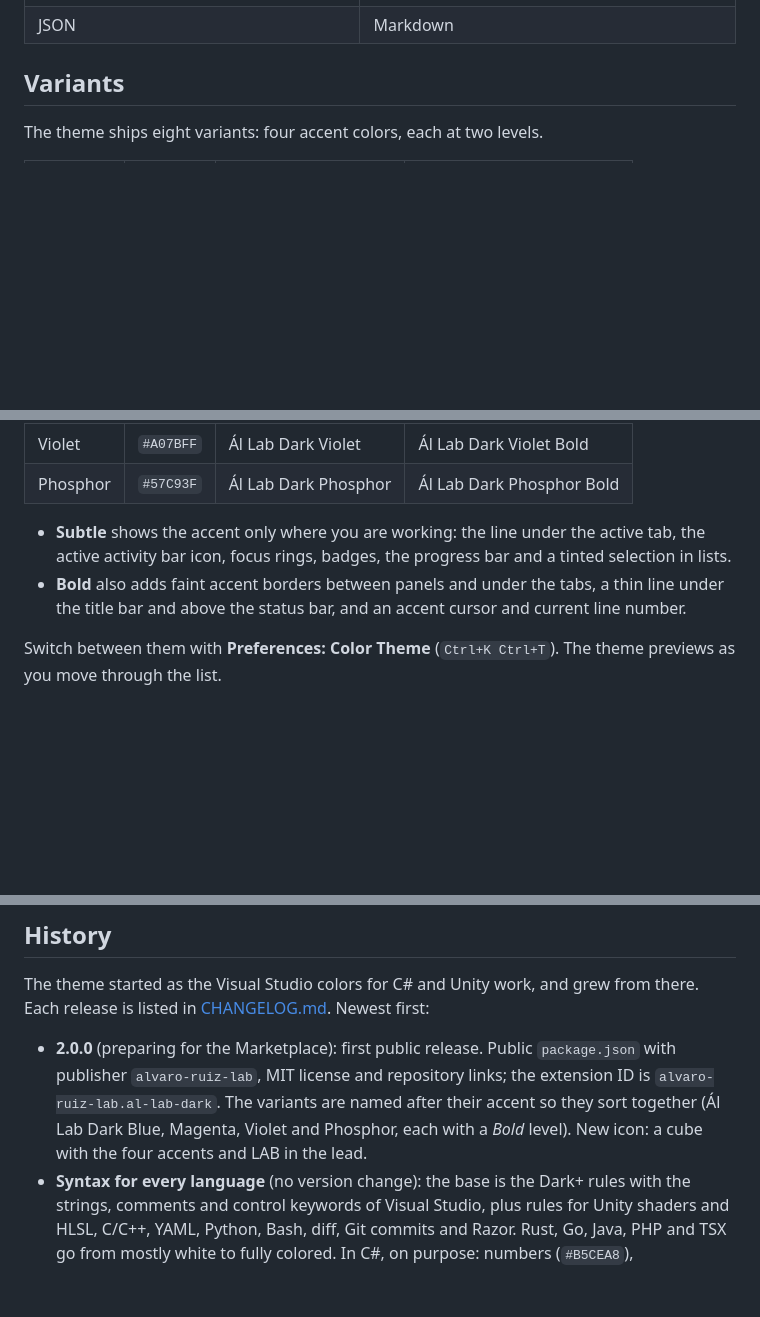
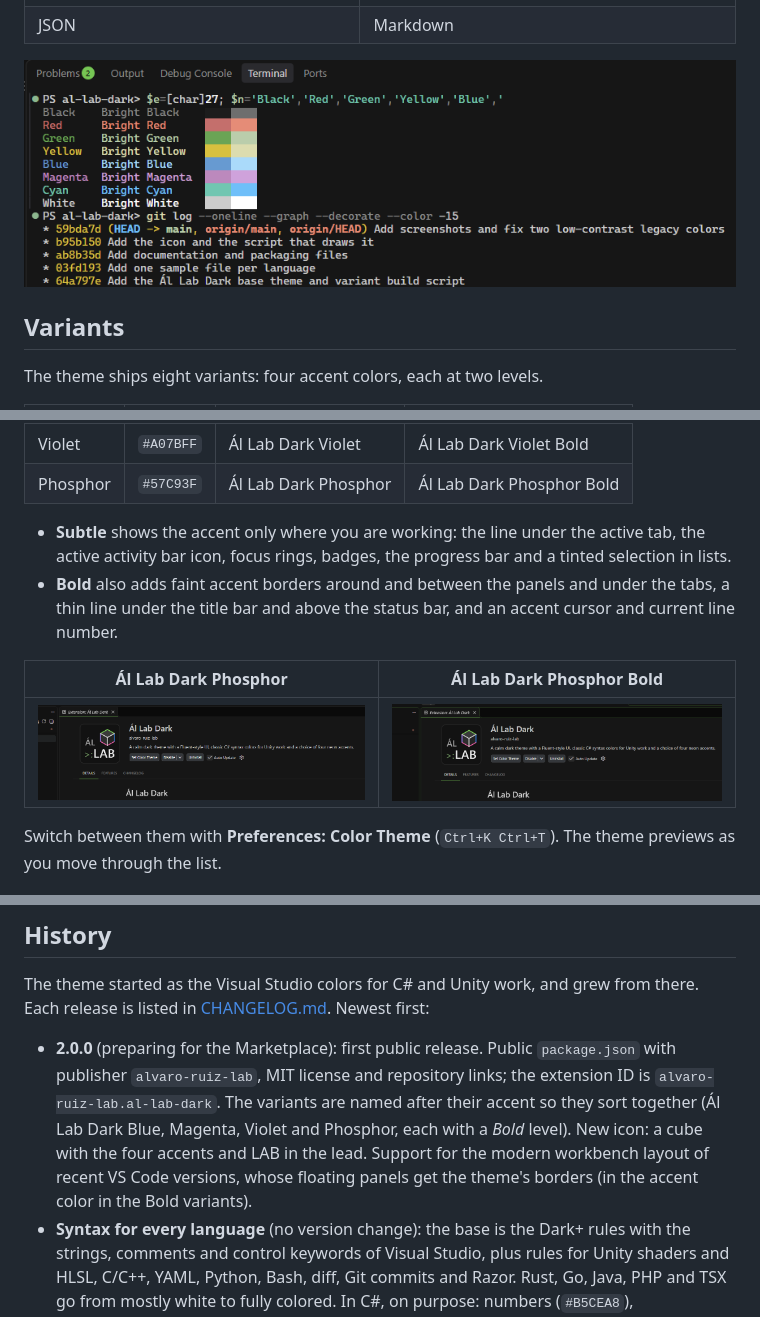
Before and after one commit to alvaro-ruiz-lab/al-lab-dark, a Markdown page: README.md, 3 parts joined by grey strips. GitHub-like rendering; pictures changed too: images/screenshots/phosphor-bold.png (added), images/screenshots/phosphor.png (added), images/screenshots/terminal.png (added); blank space fills up the shorter version.

```diff
--- a/README.md
+++ b/README.md
@@ -26,6 +26,8 @@ A calm dark theme for Visual Studio Code with a Fluent-style interface, the C# c
 | ![JSON with comments](images/screenshots/json.png) | ![Markdown](images/screenshots/markdown.png) |
 | JSON | Markdown |
 
+![The 16 terminal colors and a colored git log](images/screenshots/terminal.png)
+
 ## Variants
 
 The theme ships eight variants: four accent colors, each at two levels.
@@ -38,7 +40,11 @@ The theme ships eight variants: four accent colors, each at two levels.
 | Phosphor | `#57C93F` | Ál Lab Dark Phosphor | Ál Lab Dark Phosphor Bold |
 
 - **Subtle** shows the accent only where you are working: the line under the active tab, the active activity bar icon, focus rings, badges, the progress bar and a tinted selection in lists.
-- **Bold** also adds faint accent borders between panels and under the tabs, a thin line under the title bar and above the status bar, and an accent cursor and current line number.
+- **Bold** also adds faint accent borders around and between the panels and under the tabs, a thin line under the title bar and above the status bar, and an accent cursor and current line number.
+
+| Ál Lab Dark Phosphor | Ál Lab Dark Phosphor Bold |
+| --- | --- |
+| ![Ál Lab Dark Phosphor](images/screenshots/phosphor.png) | ![Ál Lab Dark Phosphor Bold](images/screenshots/phosphor-bold.png) |
 
 Switch between them with **Preferences: Color Theme** (`Ctrl+K Ctrl+T`). The theme previews as you move through the list.
 
@@ -134,7 +140,7 @@ Bug reports and suggestions are welcome in the [issue tracker](https://github.co
 
 The theme started as the Visual Studio colors for C# and Unity work, and grew from there. Each release is listed in [CHANGELOG.md](CHANGELOG.md). Newest first:
 
-- **2.0.0** (preparing for the Marketplace): first public release. Public `package.json` with publisher `alvaro-ruiz-lab`, MIT license and repository links; the extension ID is `alvaro-ruiz-lab.al-lab-dark`. The variants are named after their accent so they sort together (Ál Lab Dark Blue, Magenta, Violet and Phosphor, each with a *Bold* level). New icon: a cube with the four accents and LAB in the lead.
+- **2.0.0** (preparing for the Marketplace): first public release. Public `package.json` with publisher `alvaro-ruiz-lab`, MIT license and repository links; the extension ID is `alvaro-ruiz-lab.al-lab-dark`. The variants are named after their accent so they sort together (Ál Lab Dark Blue, Magenta, Violet and Phosphor, each with a *Bold* level). New icon: a cube with the four accents and LAB in the lead. Support for the modern workbench layout of recent VS Code versions, whose floating panels get the theme's borders (in the accent color in the Bold variants).
 - **Syntax for every language** (no version change): the base is the Dark+ rules with the strings, comments and control keywords of Visual Studio, plus rules for Unity shaders and HLSL, C/C++, YAML, Python, Bash, diff, Git commits and Razor. Rust, Go, Java, PHP and TSX go from mostly white to fully colored. In C#, on purpose: numbers (`#B5CEA8`), `true`/`false`/`null` (blue), operators (from blue to `#D4D4D4`) and types before the project loads (from white to teal); semantic colors are added for namespaces, events, constants, enum members, delegates, type parameters, extension methods, escapes, excluded code and `[Obsolete]` (strikethrough). Fixed: function calls painted their arguments and parentheses yellow in Python, JS and Java, and TypeScript interfaces and enums were yellow because of C# rules.
 - **Complete interface and accents** (no version change; 2.0.0 comes with the release): 8 variants with 4 accents and 2 levels, generated from a single base theme. The interface goes from 115 to 378 colors: Git, errors and warnings, terminal (16 ANSI colors), suggestions, hover, command palette, peek, notifications, bracket pairs (gold, purple and blue), minimap, debugger, settings, chat and notebooks. Before, all of that used the Dark+ colors. Also: the active tab only has a line at the bottom; list and menu selections are tinted with the accent; warnings use a yellow that is easier to tell from red (`#DDBF00`); the status bar no longer turns purple without a folder or fully orange while debugging; line numbers go from `#565656` to `#6E6E6E` to read better. The Git diff keeps the VS Code colors, which read better. Code colors do not change.
 - **1.3.0**: tabs with more contrast. The tab bar is darker (`#0A0A0A`), inactive tabs sit in between (`#141414`) and the active tab is lighter (`#242424`), with a blue border at the top and bottom (`tab.activeBorderTop` and `tab.activeBorder`) as an outline, and visible separators between tabs. When the editor group does not have focus, the active tab is gray instead of blue. Before, the active tab had the same color as the editor background and was hard to tell apart. Only the tabs change; the rest of the theme stays the same.
```
Also changed, not shown: README.es.md (+8 -2 lines).
